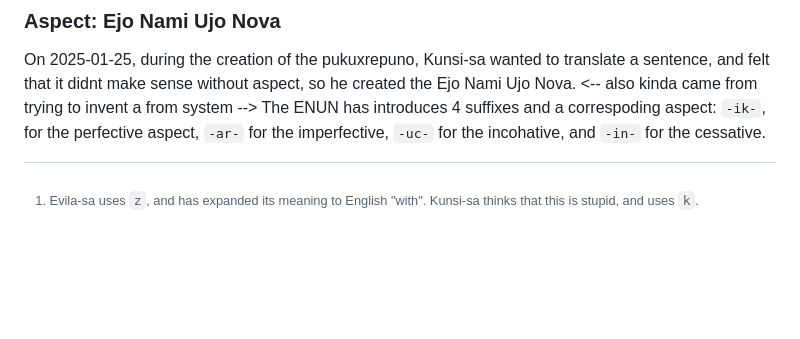
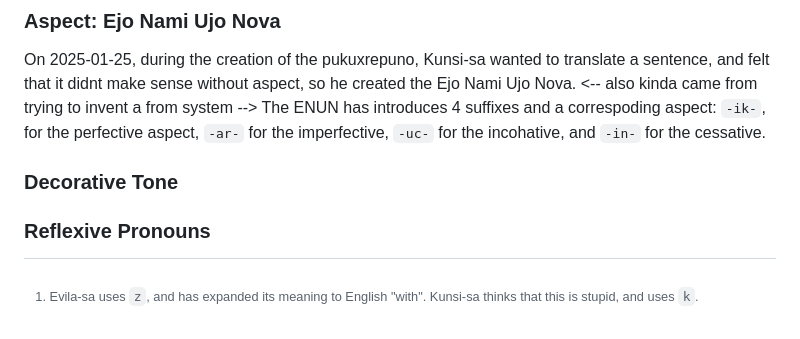
Before and after one commit to almostahexagon2/lri, a Markdown page: grammer.md, the part around the change. GitHub-like rendering; blank space fills up the shorter version.

```diff
--- a/grammer.md
+++ b/grammer.md
@@ -171,3 +171,7 @@ With enough context, or if who the statement applies to is unimportant, the subj
 
 ### Aspect: Ejo Nami Ujo Nova
 On 2025-01-25, during the creation of the pukuxrepuno, Kunsi-sa wanted to translate a sentence, and felt that it didnt make sense without aspect, so he created the Ejo Nami Ujo Nova. <-- also kinda came from trying to invent a from system --> The ENUN has introduces 4 suffixes and a correspoding aspect: `-ik-`, for the perfective aspect, `-ar-` for the imperfective, `-uc-` for the incohative, and `-in-` for the cessative.
+
+### Decorative Tone
+
+### Reflexive Pronouns
```
